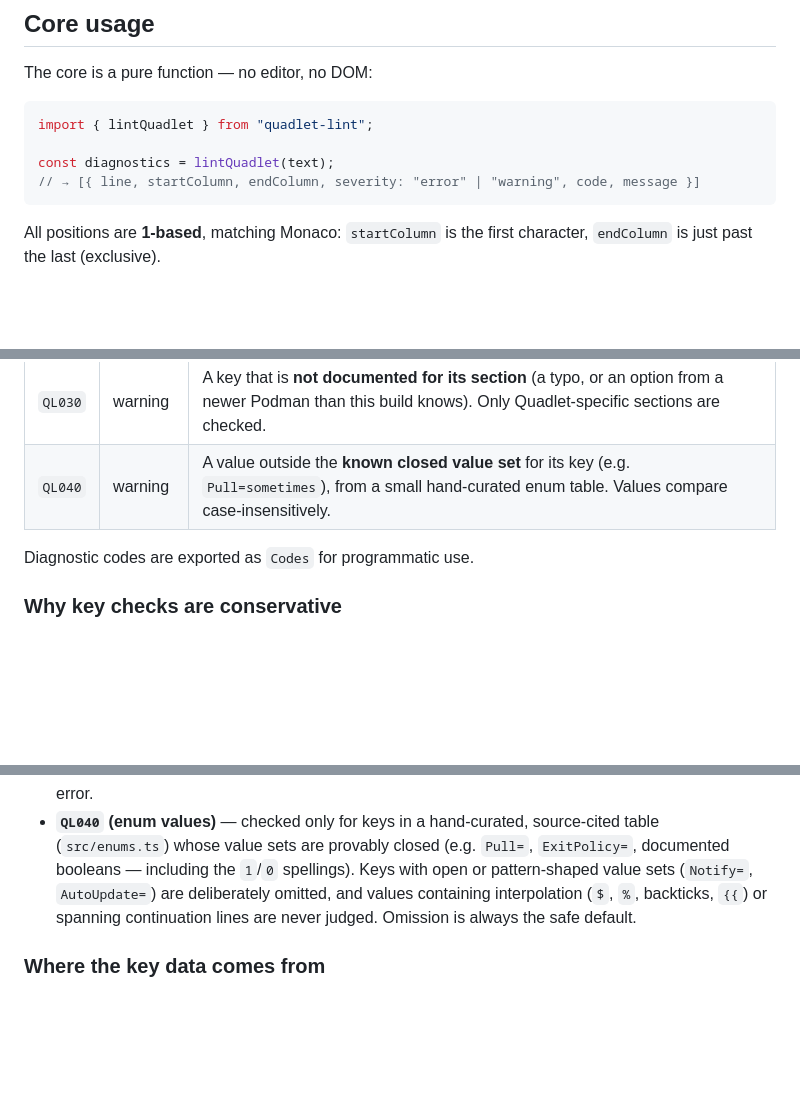
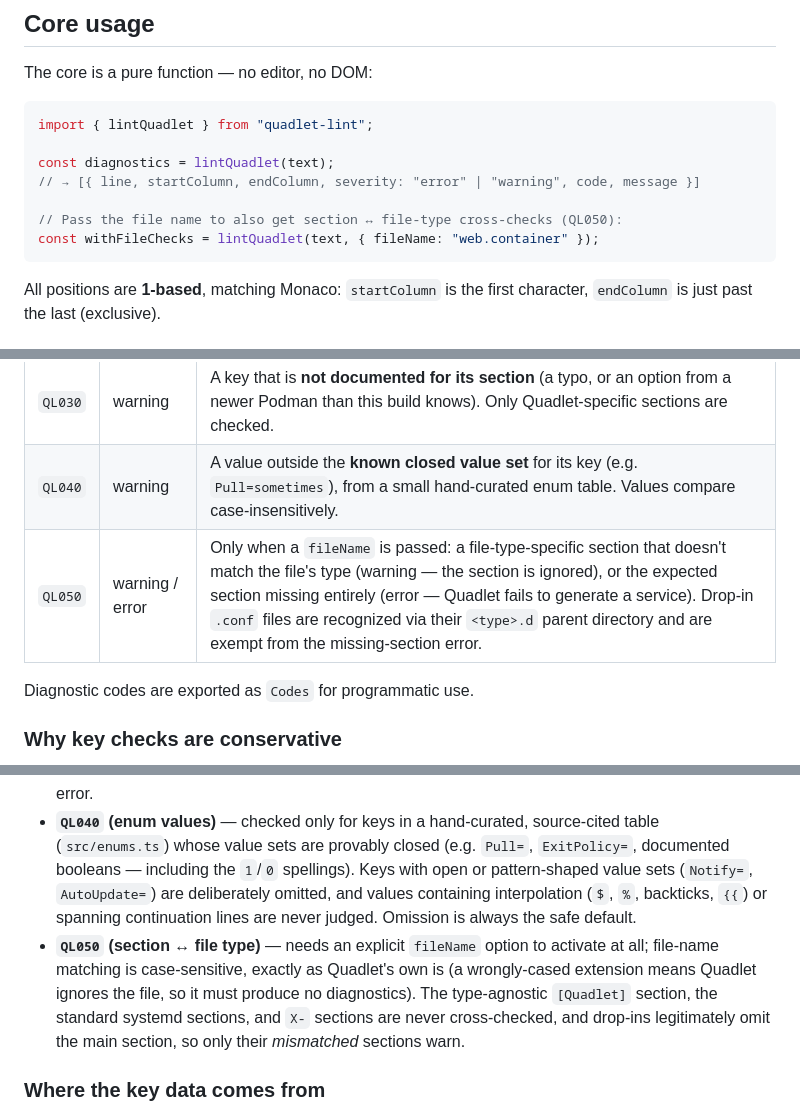
Before and after one commit to karoltheguy/quadlet-lint, a Markdown page: README.md, 3 parts joined by grey strips. Rendered like a GitHub page; blank space fills up the shorter version.

Commit message:
docs: document QL050 and the fileName option in the README

````diff
--- a/README.md
+++ b/README.md
@@ -23,6 +23,9 @@ import { lintQuadlet } from "quadlet-lint";
 
 const diagnostics = lintQuadlet(text);
 // → [{ line, startColumn, endColumn, severity: "error" | "warning", code, message }]
+
+// Pass the file name to also get section ↔ file-type cross-checks (QL050):
+const withFileChecks = lintQuadlet(text, { fileName: "web.container" });
 ```
 
 All positions are **1-based**, matching Monaco: `startColumn` is the first character, `endColumn` is just past the last (exclusive).
@@ -52,6 +55,7 @@ model.onDidChangeContent(() => lintModel(monaco, model)); // ...and on every edi
 | `QL020` | warning   | A duplicate of a key that is **known to be single-valued** — so the last-one-wins behavior is almost certainly a mistake. |
 | `QL030` | warning   | A key that is **not documented for its section** (a typo, or an option from a newer Podman than this build knows). Only Quadlet-specific sections are checked. |
 | `QL040` | warning   | A value outside the **known closed value set** for its key (e.g. `Pull=sometimes`), from a small hand-curated enum table. Values compare case-insensitively. |
+| `QL050` | warning / error | Only when a `fileName` is passed: a file-type-specific section that doesn't match the file's type (warning — the section is ignored), or the expected section missing entirely (error — Quadlet fails to generate a service). Drop-in `.conf` files are recognized via their `<type>.d` parent directory and are exempt from the missing-section error. |
 
 Diagnostic codes are exported as `Codes` for programmatic use.
 
@@ -62,6 +66,7 @@ The key and value rules are warnings, never errors, and all lean toward silence:
 - **`QL020` (duplicates)** — many Quadlet keys legitimately repeat and accumulate (`Volume=`, `PublishPort=`, `Environment=`, `Label=`, `AddCapability=`, …). Flagging every duplicate would produce constant false positives, so `QL020` fires *only* for keys the docs prove are single-valued. A key of unknown repeatability is never flagged.
 - **`QL030` (unknown keys)** — checked only for the Quadlet-specific sections (`[Container]`, `[Pod]`, …), where the man page gives an authoritative key list. The open-ended standard systemd sections (`[Unit]`, `[Service]`, `[Install]`) and `X-` sections are never key-checked. It stays a warning because the key list is a doc snapshot: a key from a newer Podman must never be reported as a hard error.
 - **`QL040` (enum values)** — checked only for keys in a hand-curated, source-cited table (`src/enums.ts`) whose value sets are provably closed (e.g. `Pull=`, `ExitPolicy=`, documented booleans — including the `1`/`0` spellings). Keys with open or pattern-shaped value sets (`Notify=`, `AutoUpdate=`) are deliberately omitted, and values containing interpolation (`$`, `%`, backticks, `{{`) or spanning continuation lines are never judged. Omission is always the safe default.
+- **`QL050` (section ↔ file type)** — needs an explicit `fileName` option to activate at all; file-name matching is case-sensitive, exactly as Quadlet's own is (a wrongly-cased extension means Quadlet ignores the file, so it must produce no diagnostics). The type-agnostic `[Quadlet]` section, the standard systemd sections, and `X-` sections are never cross-checked, and drop-ins legitimately omit the main section, so only their *mismatched* sections warn.
 
 ### Where the key data comes from
 
````
